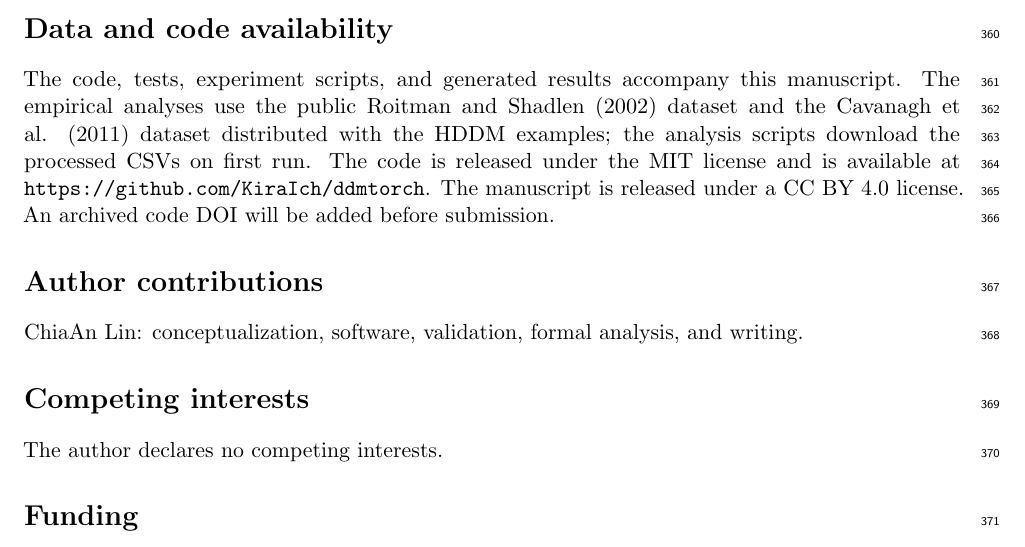
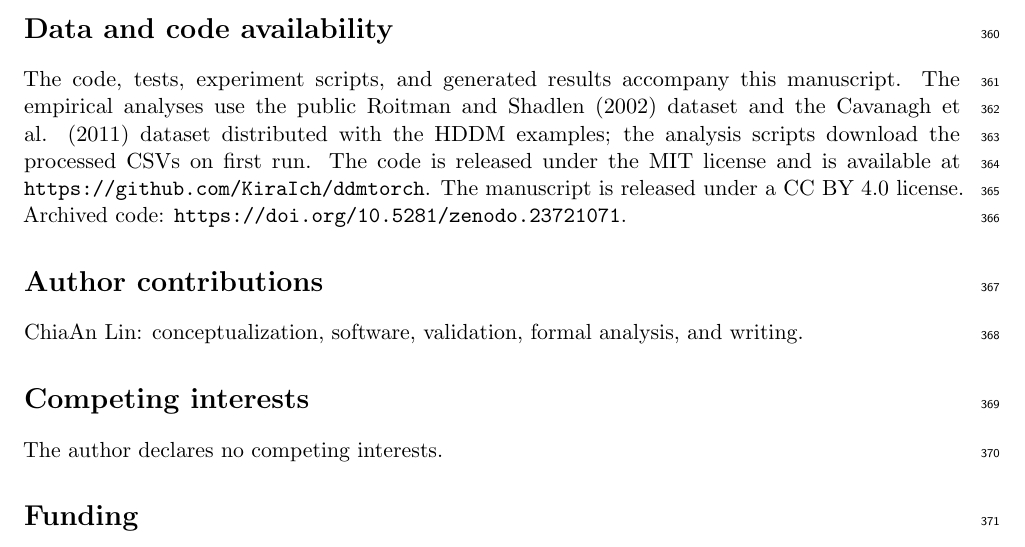
Before and after one commit to KiraIch/ddmtorch, a LaTeX paper (paper/main.tex): part of page 15 of 17, cut so that both start at the same text. Compiled offline with pdfLaTeX.

Commit message:
Add Zenodo archived code DOI

```diff
--- a/paper/main.tex
+++ b/paper/main.tex
@@ -425,7 +425,7 @@ The repository contains the package, tests, experiment scripts, and the exact co
 
 \section*{Data and code availability}
 
-The code, tests, experiment scripts, and generated results accompany this manuscript.  The empirical analyses use the public Roitman and Shadlen (2002) dataset and the Cavanagh et al. (2011) dataset distributed with the HDDM examples; the analysis scripts download the processed CSVs on first run.  The code is released under the MIT license and is available at \url{https://github.com/KiraIch/ddmtorch}.  The manuscript is released under a CC BY 4.0 license.  An archived code DOI will be added before submission.
+The code, tests, experiment scripts, and generated results accompany this manuscript.  The empirical analyses use the public Roitman and Shadlen (2002) dataset and the Cavanagh et al. (2011) dataset distributed with the HDDM examples; the analysis scripts download the processed CSVs on first run.  The code is released under the MIT license and is available at \url{https://github.com/KiraIch/ddmtorch}.  The manuscript is released under a CC BY 4.0 license.  Archived code: \url{https://doi.org/10.5281/zenodo.23721071}.
 
 \section*{Author contributions}
 
```
Also changed, not shown: README.md, paper/README.md, paper/main.pdf, 1 other file.
